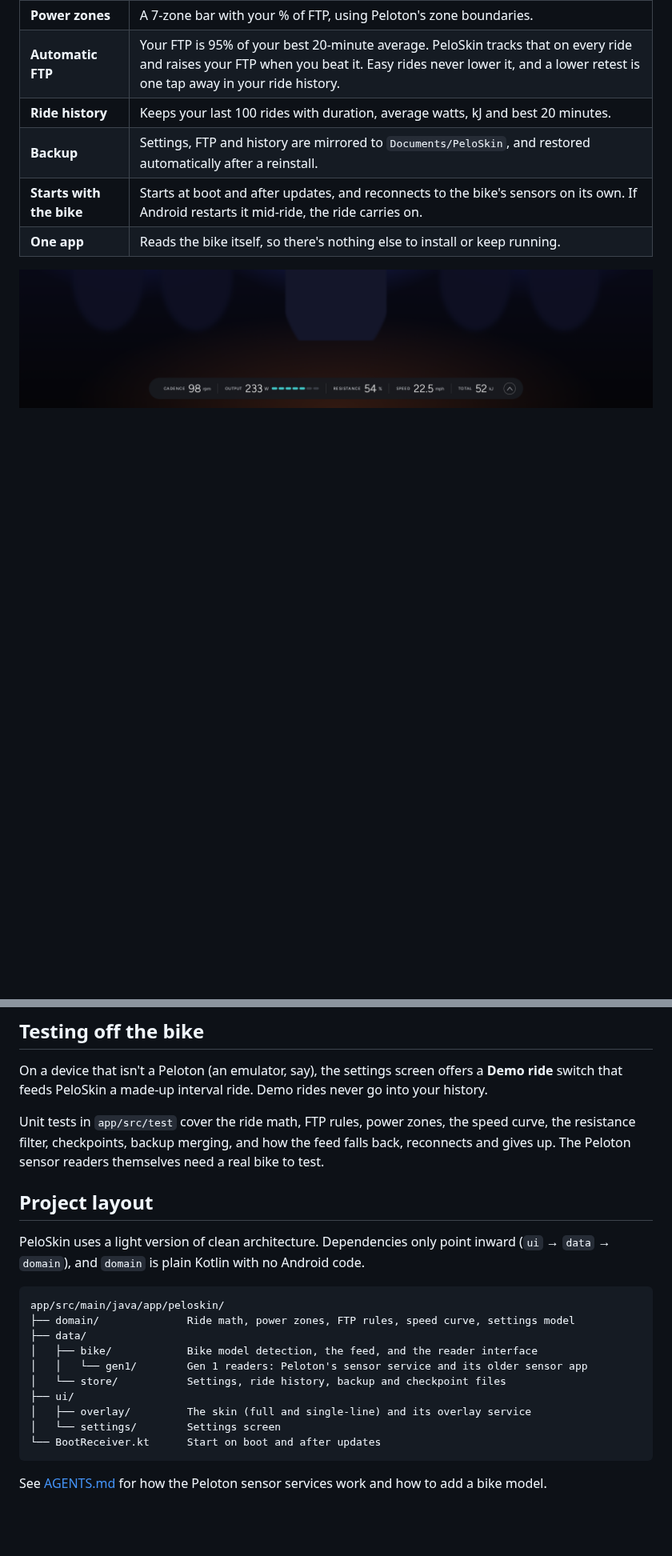
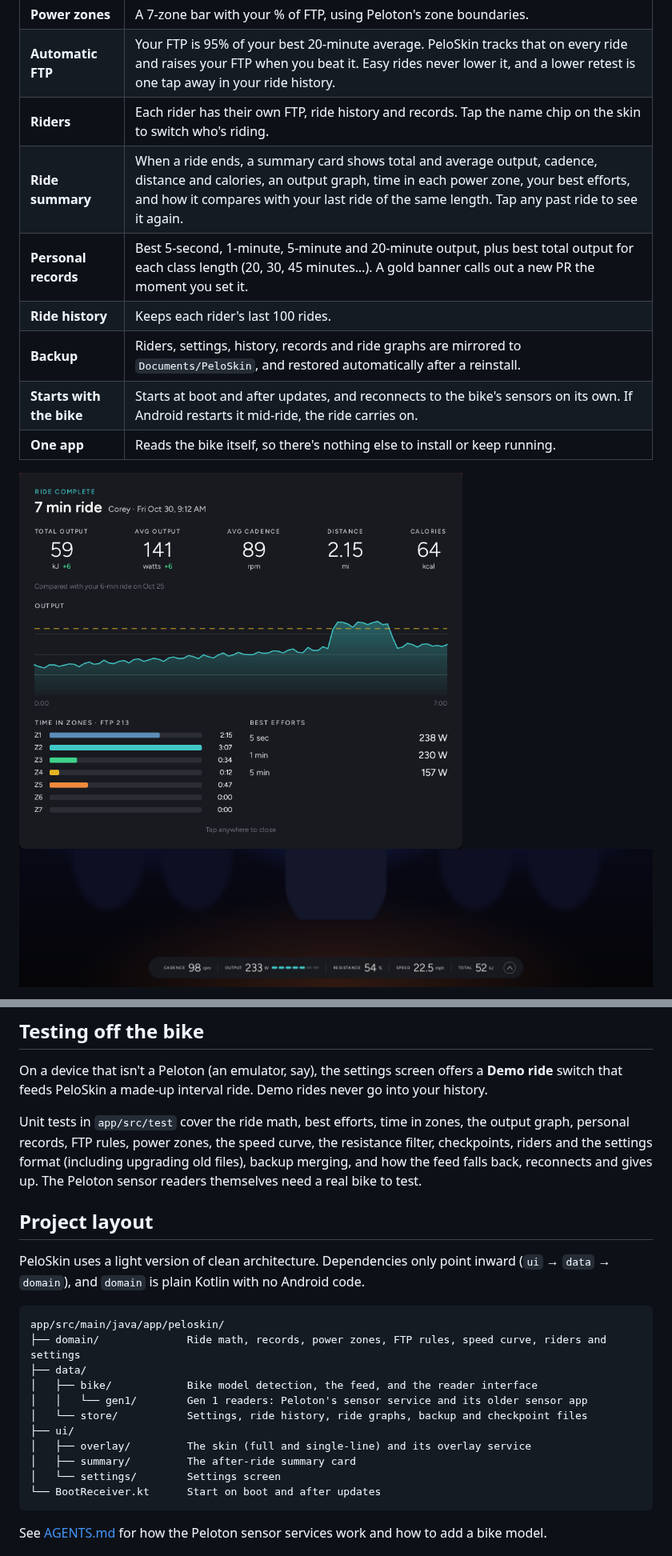
Before and after one commit to coreyervin/peloskin, a Markdown page: README.md, 2 parts joined by grey strips. Shown at 80% size. Rendered like a GitHub page; pictures changed too: docs/summary.png (added); blank space fills up the shorter version.

````diff
--- a/README.md
+++ b/README.md
@@ -42,10 +42,15 @@ use [Grupetto](https://github.com/doudar/grupetto). That's what it's built for.
 | **mph or km/h** | Pick miles or kilometres in settings. Speed and distance follow, and the choice is kept and backed up. |
 | **Power zones** | A 7-zone bar with your % of FTP, using Peloton's zone boundaries. |
 | **Automatic FTP** | Your FTP is 95% of your best 20-minute average. PeloSkin tracks that on every ride and raises your FTP when you beat it. Easy rides never lower it, and a lower retest is one tap away in your ride history. |
-| **Ride history** | Keeps your last 100 rides with duration, average watts, kJ and best 20 minutes. |
-| **Backup** | Settings, FTP and history are mirrored to `Documents/PeloSkin`, and restored automatically after a reinstall. |
+| **Riders** | Each rider has their own FTP, ride history and records. Tap the name chip on the skin to switch who's riding. |
+| **Ride summary** | When a ride ends, a summary card shows total and average output, cadence, distance and calories, an output graph, time in each power zone, your best efforts, and how it compares with your last ride of the same length. Tap any past ride to see it again. |
+| **Personal records** | Best 5-second, 1-minute, 5-minute and 20-minute output, plus best total output for each class length (20, 30, 45 minutes…). A gold banner calls out a new PR the moment you set it. |
+| **Ride history** | Keeps each rider's last 100 rides. |
+| **Backup** | Riders, settings, history, records and ride graphs are mirrored to `Documents/PeloSkin`, and restored automatically after a reinstall. |
 | **Starts with the bike** | Starts at boot and after updates, and reconnects to the bike's sensors on its own. If Android restarts it mid-ride, the ride carries on. |
 | **One app** | Reads the bike itself, so there's nothing else to install or keep running. |
+
+<img src="docs/summary.png" alt="PeloSkin ride summary: total output, average output, cadence, distance and calories with changes from the last similar ride, an output graph with the FTP line, time in each power zone, and best 5-second, 1-minute and 5-minute efforts" width="70%">
 
 <img src="docs/compact.png" alt="PeloSkin single-line bar showing cadence, output with zone blocks, resistance, speed and total output" width="100%">
 
@@ -157,9 +166,10 @@ signed with a different key.
 On a device that isn't a Peloton (an emulator, say), the settings screen offers a **Demo ride**
 switch that feeds PeloSkin a made-up interval ride. Demo rides never go into your history.
 
-Unit tests in `app/src/test` cover the ride math, FTP rules, power zones, the speed curve, the
-resistance filter, checkpoints, backup merging, and how the feed falls back, reconnects and
-gives up. The Peloton sensor readers themselves need a real bike to test.
+Unit tests in `app/src/test` cover the ride math, best efforts, time in zones, the output graph,
+personal records, FTP rules, power zones, the speed curve, the resistance filter, checkpoints,
+riders and the settings format (including upgrading old files), backup merging, and how the
+feed falls back, reconnects and gives up. The Peloton sensor readers themselves need a real bike to test.
 
 ## Project layout
 
@@ -168,13 +178,14 @@ PeloSkin uses a light version of clean architecture. Dependencies only point inw
 
 ```
 app/src/main/java/app/peloskin/
-├── domain/              Ride math, power zones, FTP rules, speed curve, settings model
+├── domain/              Ride math, records, power zones, FTP rules, speed curve, riders and settings
 ├── data/
 │   ├── bike/            Bike model detection, the feed, and the reader interface
 │   │   └── gen1/        Gen 1 readers: Peloton's sensor service and its older sensor app
-│   └── store/           Settings, ride history, backup and checkpoint files
+│   └── store/           Settings, ride history, ride graphs, backup and checkpoint files
 ├── ui/
 │   ├── overlay/         The skin (full and single-line) and its overlay service
+│   ├── summary/         The after-ride summary card
 │   └── settings/        Settings screen
 └── BootReceiver.kt      Start on boot and after updates
 ```
````
Also changed, not shown: other parts of README.md (+4 -0 lines), AGENTS.md (+15 -0 lines), 15 other files.
